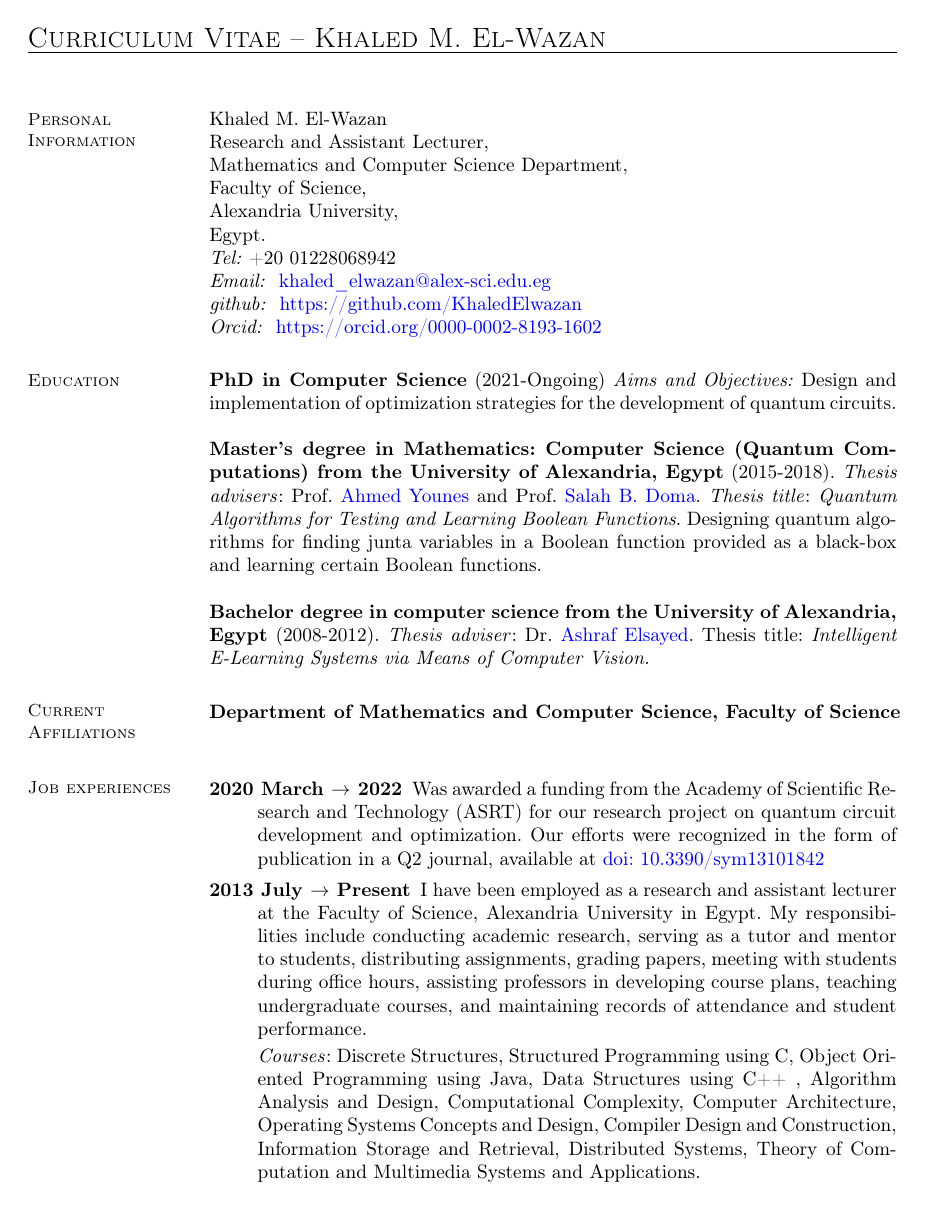
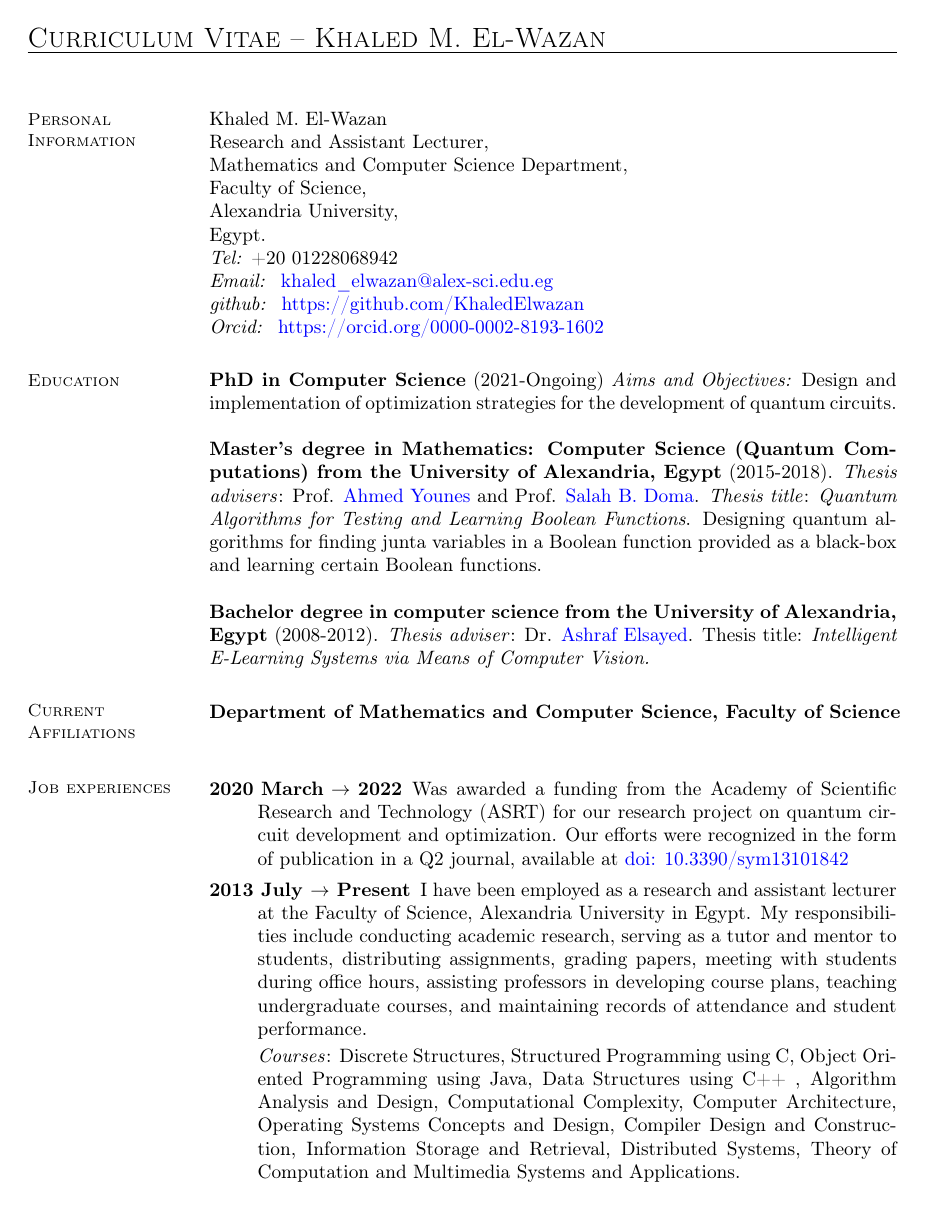
Before and after one commit to KhaledElwazan/my_academic_cv, a LaTeX CV (cv.tex): page 1 of 3. Compiled offline with pdfLaTeX.

Commit message:
Update cv.tex language settings

```diff
--- a/cv.tex
+++ b/cv.tex
@@ -9,7 +9,7 @@
 \documentclass[margin,line]{resume}
 
 \usepackage[latin1]{inputenc} %utf8
-\usepackage[english,danish]{babel}
+\usepackage[english]{babel}
 \usepackage[T1]{fontenc}
 \usepackage{graphicx,wrapfig}
 \usepackage{url}
```
Also changed, not shown: cv.pdf.
